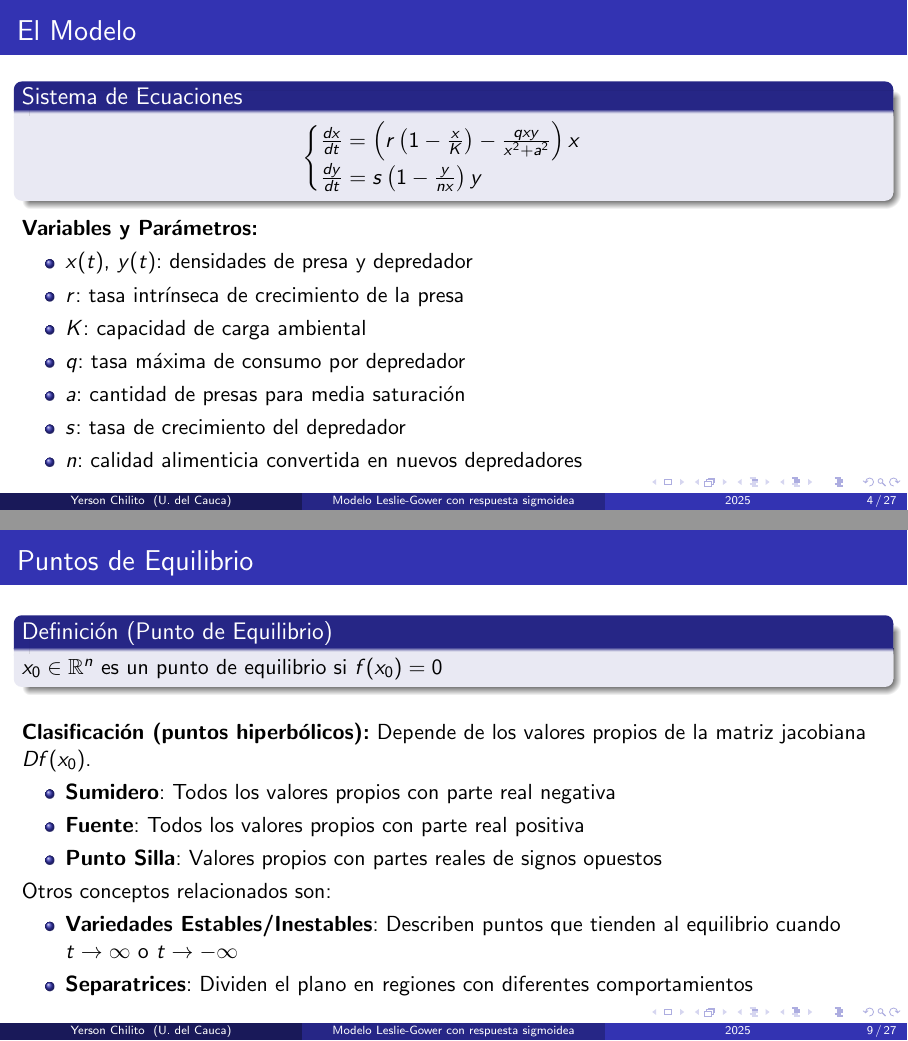
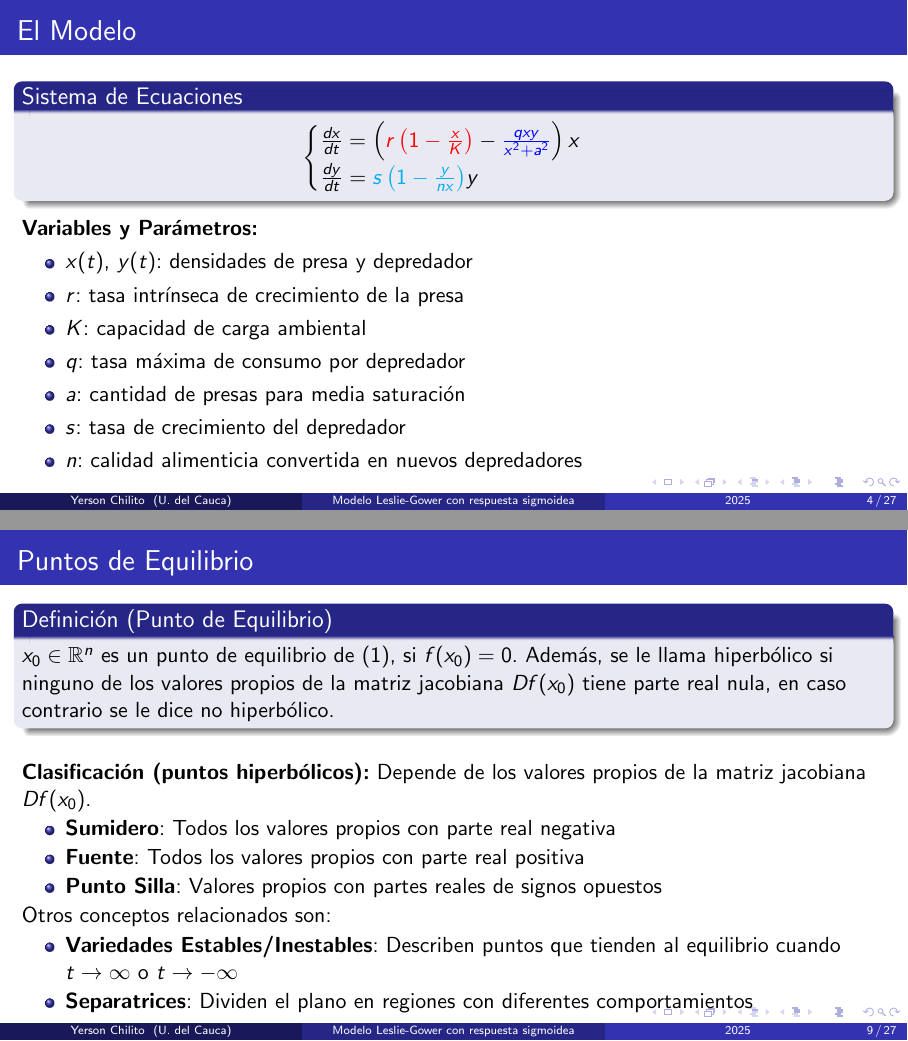
Before and after one commit to Skrap127/PG_Predator-prey_model, LaTeX slides (Atp/Presentacion_atp/atp(presentation).tex): pages 4 and 9 of 27, joined at a grey line. Compiled offline with pdfLaTeX.

Commit message:
arreglos14/12

```diff
--- a/Atp/Presentacion_atp/atp(presentation).tex
+++ b/Atp/Presentacion_atp/atp(presentation).tex
@@ -10,6 +10,7 @@
 \usepackage{amsmath,amssymb,amsthm}
 \usepackage{graphicx}
 \usepackage{cleveref}
+\usepackage{xcolor}
 
 % Teoremas y definiciones
 \newtheorem{teo}{Teorema}[section]
@@ -69,8 +70,8 @@
 		\begin{block}{Sistema de Ecuaciones}
 			\begin{equation*}
 				\begin{cases}
-					\frac{dx}{dt} = \left(r \left(1 - \frac{x}{K}\right) - \frac{q x y}{x^2 + a^2}\right)x \\
-					\frac{dy}{dt} = s \left(1 - \frac{y}{n x}\right) y
+					\frac{dx}{dt} = \left({\color{red} r \left(1 - \frac{x}{K}\right)} - {\color{blue}\frac{q x y}{x^2 + a^2}} \right)x \\
+					\frac{dy}{dt} = {\color{cyan} s \left(1 - \frac{y}{n x}\right)} y
 				\end{cases}
 			\end{equation*}
 		\end{block}
@@ -162,7 +163,7 @@
 
 	\begin{frame}{Puntos de Equilibrio}
 		\begin{defi}[Punto de Equilibrio]
-			$x_0 \in \mathbb{R}^n$ es un punto de equilibrio si $f(x_0) = 0$
+			$x_0 \in \mathbb{R}^n$ es un punto de equilibrio de \eqref{eq: sistema}, si $f(x_0) = 0$. Además, se le llama hiperbólico si ninguno de los valores propios de la matriz jacobiana $Df(x_0)$ tiene parte real nula, en caso contrario se le dice no hiperbólico.
 		\end{defi}
 
 		\vspace{0.3cm}
```
Also changed, not shown: Atp/Presentacion_atp/atp(presentation).pdf.
